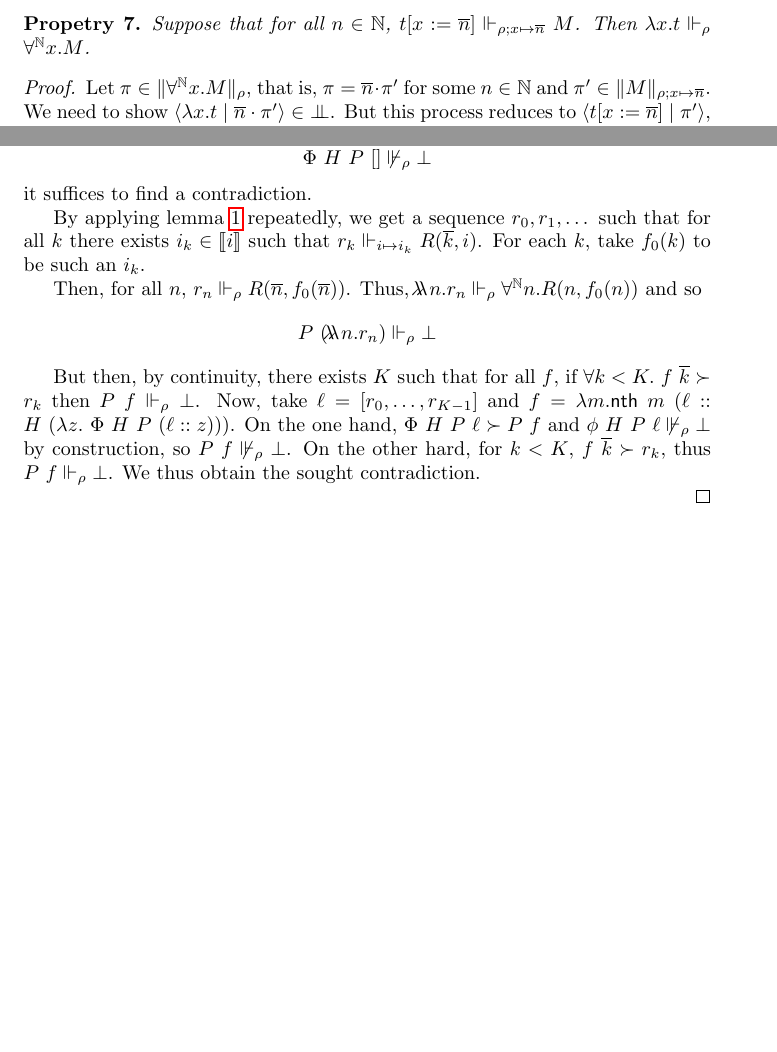
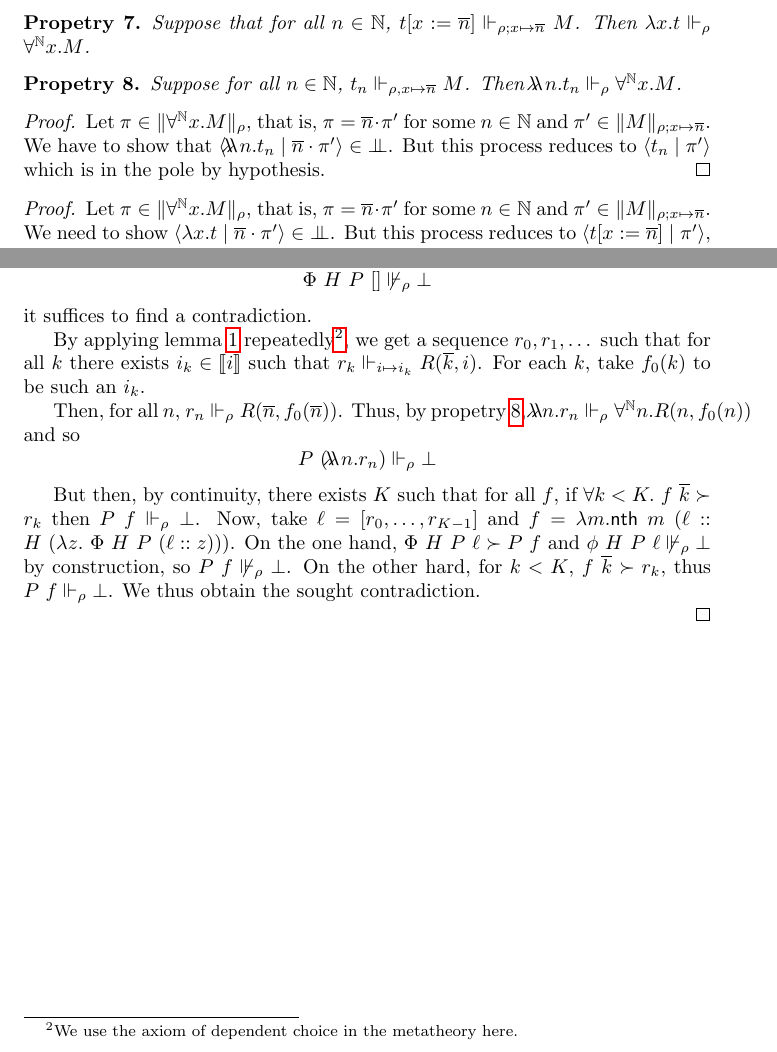
Before and after one commit to astOwOlfo/EvidencedFramesInternship, a LaTeX document (classical.tex): two parts of pages 5 and 8 of 8, joined at a grey line, cut so that both start at the same text, the shorter picture padded with empty space. Compiled offline with pdfLaTeX.

Commit message:
Add files via upload

```diff
--- a/classical.tex
+++ b/classical.tex
@@ -310,6 +310,17 @@ This property will be used a lot without being explicitly mentioned.
     Then $\lambda x. t \realizes_\rho \depforall{x} M$.
 \end{property}
 
+\begin{property}\label{depforallintrooracle}
+    Suppose for all $n \in \N$, $t_n \realizes_{\rho, x \mapsto \overline{n}} M$.
+    Then $\oracle{n}{t_n} \realizes_\rho \depforall{x} M$.
+\end{property}
+
+\begin{proof}
+    Let $\pi \in \terminterp{\depforall{x} M}{\rho}$, that is, $\pi = \overline{n} \cdot \pi'$ for some $n \in \N$ and $\pi' \in \terminterp{M}{\rho; x \mapsto \overline{n}}$.
+    We have to show that $\proc{\oracle{n}{t_n}}{\overline{n} \cdot \pi'} \in \pole$.
+    But this process reduces to $\proc{t_n}{\pi'}$ which is in the pole by hypothesis.
+\end{proof}
+
 \begin{proof}
     Let $\pi \in \terminterp{\depforall{x} M}{\rho}$, that is, $\pi = \overline{n} \cdot \pi'$ for some $n \in \N$ and $\pi' \in \terminterp{M}{\rho; x \mapsto \overline{n}}$.
     We need to show $\proc{\lambda x. t}{\overline{n} \cdot \pi'} \in \pole$.
@@ -448,11 +459,11 @@ Now, suppose
 \[ \Phi\ H\ P\ [] \not\realizes_\rho \bot \]
 it suffices to find a contradiction.
 
-By applying \cref{growcache} repeatedly, we get a sequence $r_0, r_1, \dots$ such that for all $k$ there exists $i_k \in \typeinterp{i}$ such that $r_k \realizes_{i \mapsto i_k} R(\overline{k}, i)$.
+By applying \cref{growcache} repeatedly\footnote{We use the axiom of dependent choice in the metatheory here.}, we get a sequence $r_0, r_1, \dots$ such that for all $k$ there exists $i_k \in \typeinterp{i}$ such that $r_k \realizes_{i \mapsto i_k} R(\overline{k}, i)$.
 For each $k$, take $f_0(k)$ to be such an $i_k$.
 
 Then, for all $n$, $r_n \realizes_\rho R(\overline{n}, f_0(\overline{n}))$.
-Thus, $\oracle{n}{r_n} \realizes_\rho \depforall{n} R(n, f_0(n))$ and so \[P\ (\oracle{n}{r_n}) \realizes_\rho \bot\]
+Thus, by \cref{depforallintrooracle}, $\oracle{n}{r_n} \realizes_\rho \depforall{n} R(n, f_0(n))$ and so \[P\ (\oracle{n}{r_n}) \realizes_\rho \bot\]
 
 But then, by continuity, there exists $K$ such that for all $f$, if $\forall k < K.\ f\ \overline{k} \succ r_k$ then $P\ f \realizes_\rho \bot$.
 Now, take $\ell = [r_0, \dots, r_{K-1}]$ and $f = \lambda m. \nth\ m\ (\ell :: H\ (\lambda z. \ \Phi\ H\ P\ (\ell :: z)))$.
```
Also changed, not shown: classical.pdf, classical.tex (2 more changed lines).
